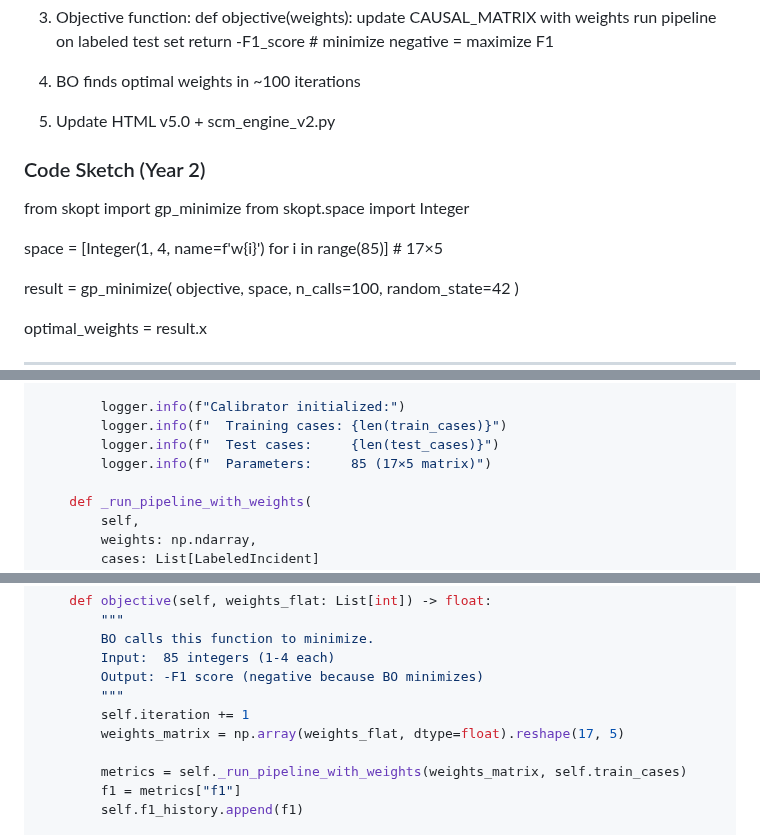
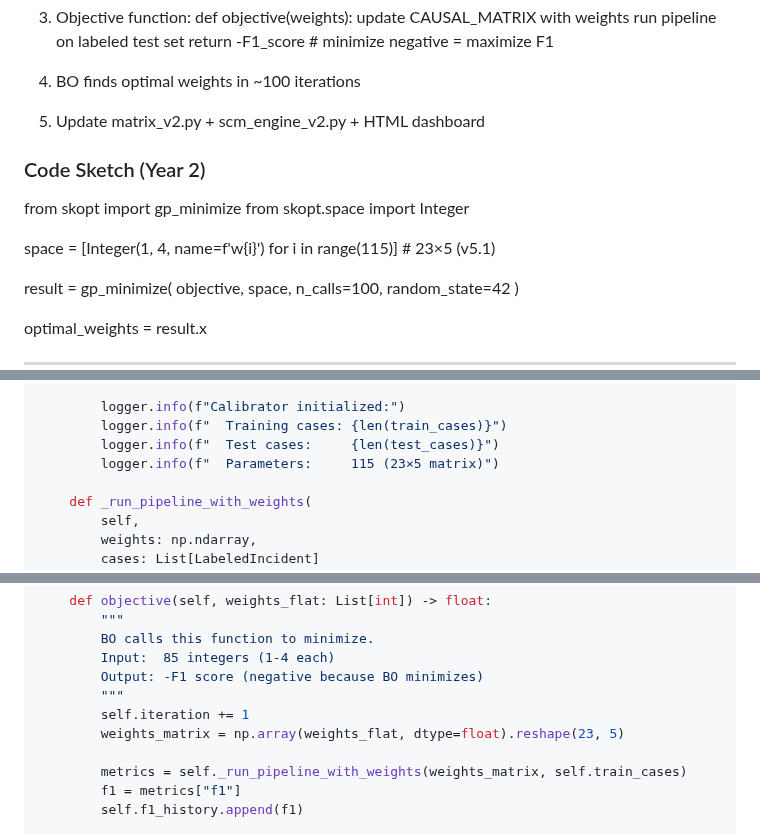
Before and after one commit to NirmalanSK/responsible-ai-framework, a Markdown page: research_notes.md, 3 parts joined by grey strips. GitHub-like rendering.

```diff
--- a/research_notes.md
+++ b/research_notes.md
@@ -106,13 +106,13 @@ Bayesian Optimization (BO) on AIAAIC 2,223 real incidents:
 
   4. BO finds optimal weights in ~100 iterations
 
-  5. Update HTML v5.0 + scm_engine_v2.py
+  5. Update matrix_v2.py + scm_engine_v2.py + HTML dashboard
 
 ### Code Sketch (Year 2)
   from skopt import gp_minimize
   from skopt.space import Integer
 
-  space = [Integer(1, 4, name=f'w{i}') for i in range(85)]  # 17×5
+  space = [Integer(1, 4, name=f'w{i}') for i in range(115)]  # 23×5 (v5.1)
 
   result = gp_minimize(
       objective,
@@ -2479,7 +2505,7 @@ class BayesianMatrixCalibrator:
         logger.info(f"Calibrator initialized:")
         logger.info(f"  Training cases: {len(train_cases)}")
         logger.info(f"  Test cases:     {len(test_cases)}")
-        logger.info(f"  Parameters:     85 (17×5 matrix)")
+        logger.info(f"  Parameters:     115 (23×5 matrix)")
 
     def _run_pipeline_with_weights(
         self,
@@ -2535,7 +2561,7 @@ class BayesianMatrixCalibrator:
         Output: -F1 score (negative because BO minimizes)
         """
         self.iteration += 1
-        weights_matrix = np.array(weights_flat, dtype=float).reshape(17, 5)
+        weights_matrix = np.array(weights_flat, dtype=float).reshape(23, 5)
 
         metrics = self._run_pipeline_with_weights(weights_matrix, self.train_cases)
         f1 = metrics["f1"]
```
Also changed, not shown: other parts of research_notes.md (+131 -105 lines).
